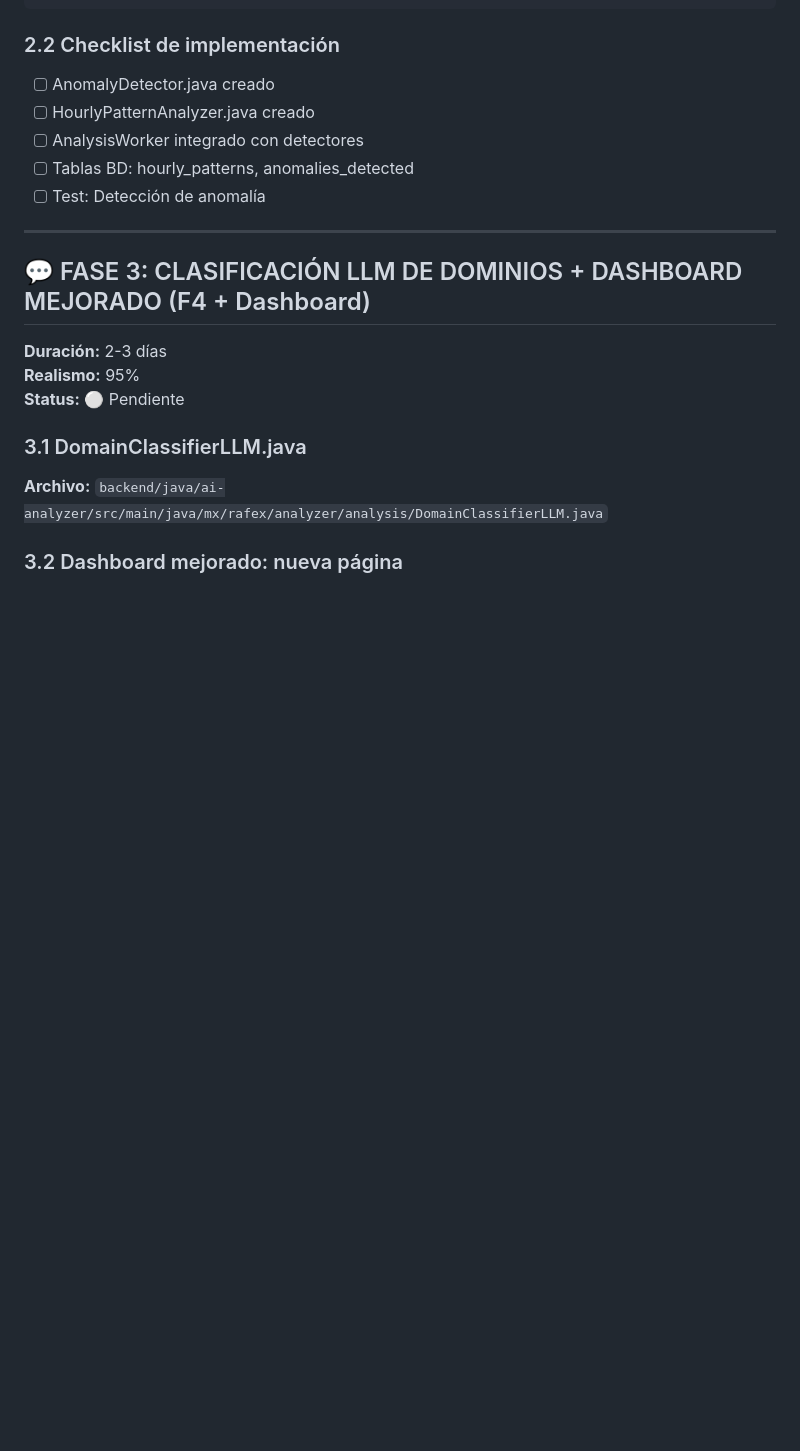
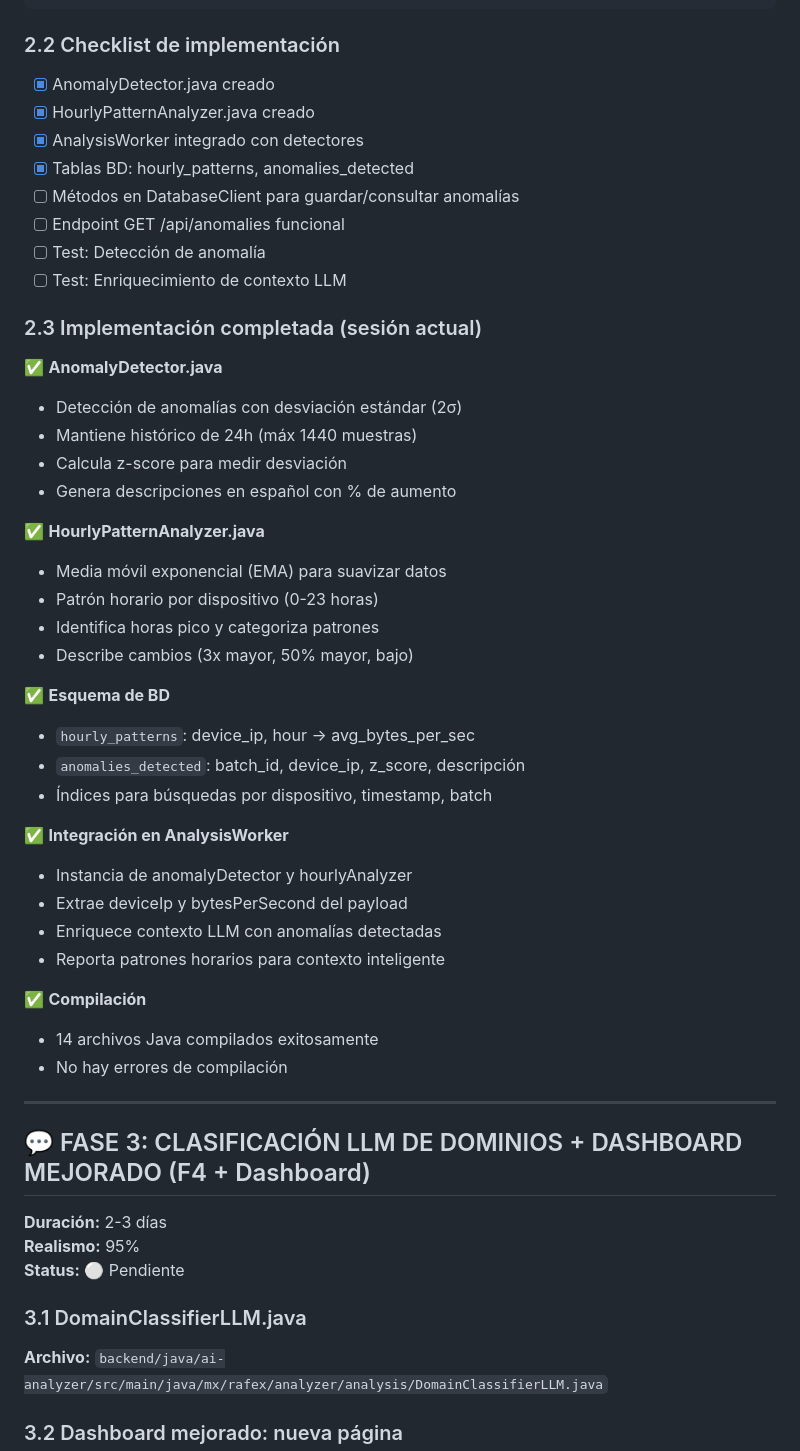
Before and after one commit to rafex/poc-openwrt-dietpi-raspi3b-raspi4b, a Markdown page: IMPLEMENTATION_PLAN.md, the part around the change. Drawn GitHub-style; blank space fills up the shorter version.

Commit message:
docs: actualizar plan con avances de Fase 2
Co-Authored-By: Claude Haiku 4.5 <noreply@anthropic.com>

```diff
--- a/IMPLEMENTATION_PLAN.md
+++ b/IMPLEMENTATION_PLAN.md
@@ -253,11 +253,43 @@ public class AnomalyDetector {
 
 ### 2.2 Checklist de implementación
 
-- [ ] AnomalyDetector.java creado
-- [ ] HourlyPatternAnalyzer.java creado
-- [ ] AnalysisWorker integrado con detectores
-- [ ] Tablas BD: hourly_patterns, anomalies_detected
+- [x] AnomalyDetector.java creado
+- [x] HourlyPatternAnalyzer.java creado
+- [x] AnalysisWorker integrado con detectores
+- [x] Tablas BD: hourly_patterns, anomalies_detected
+- [ ] Métodos en DatabaseClient para guardar/consultar anomalías
+- [ ] Endpoint GET /api/anomalies funcional
 - [ ] Test: Detección de anomalía
+- [ ] Test: Enriquecimiento de contexto LLM
+
+### 2.3 Implementación completada (sesión actual)
+
+✅ **AnomalyDetector.java**
+- Detección de anomalías con desviación estándar (2σ)
+- Mantiene histórico de 24h (máx 1440 muestras)
+- Calcula z-score para medir desviación
+- Genera descripciones en español con % de aumento
+
+✅ **HourlyPatternAnalyzer.java**
+- Media móvil exponencial (EMA) para suavizar datos
+- Patrón horario por dispositivo (0-23 horas)
+- Identifica horas pico y categoriza patrones
+- Describe cambios (3x mayor, 50% mayor, bajo)
+
+✅ **Esquema de BD**
+- `hourly_patterns`: device_ip, hour → avg_bytes_per_sec
+- `anomalies_detected`: batch_id, device_ip, z_score, descripción
+- Índices para búsquedas por dispositivo, timestamp, batch
+
+✅ **Integración en AnalysisWorker**
+- Instancia de anomalyDetector y hourlyAnalyzer
+- Extrae deviceIp y bytesPerSecond del payload
+- Enriquece contexto LLM con anomalías detectadas
+- Reporta patrones horarios para contexto inteligente
+
+✅ **Compilación**
+- 14 archivos Java compilados exitosamente
+- No hay errores de compilación
 
 ---
 
```
